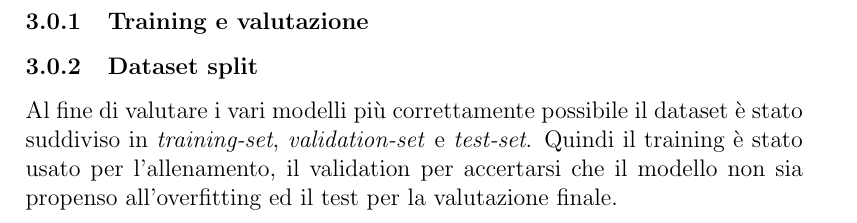
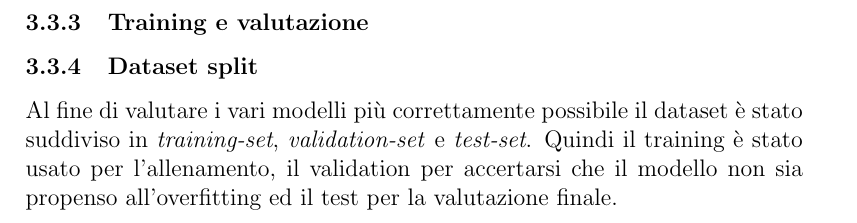
Before and after one commit to rpo19/MercariPriceSuggestionChallenge, a LaTeX paper (report/Project.tex, which reads report/03-MethodologicalApproach.tex): part of page 7 of 14 before the commit and part of page 12 of 14 after it, cut so that both start at the same text. Compiled offline with pdfLaTeX.

Commit message:
valutazione moved at the end

```diff
--- a/report/03-MethodologicalApproach.tex
+++ b/report/03-MethodologicalApproach.tex
@@ -22,17 +22,6 @@
 % You should also mention any unforeseen problems you encountered when implementing the
 % system and how and to what extent you overcame them. Common problems are:
 % difficulties involving existing software.
-
-% todo meglio metterla qui l'analisi del dataset? media, std,... usate dalla normale
-\subsubsection{Training e valutazione}
-
-\subsubsection{Dataset split}
-
-Al fine di valutare i vari modelli più correttamente possibile il dataset è
-stato suddiviso in \textit{training-set}, \textit{validation-set} e
-\textit{test-set}. Quindi il training è stato usato per l'allenamento, il
-validation per accertarsi che il modello non sia propenso all'overfitting ed il
-test per la valutazione finale.
 
 \subsection{Categoriche}
 \textbf{Dire qualcosa sulle categoriche}
@@ -234,6 +223,16 @@ seguito di BERT troviamo fino a due layer LSTM bidirezionali (uno per il nome),
 un GlobalMaxPooling1D e gli ultimi due layer Densi entrambi preceduti da un
 dropout.
 
+\subsubsection{Training e valutazione}
+
+\subsubsection{Dataset split}
+
+Al fine di valutare i vari modelli più correttamente possibile il dataset è
+stato suddiviso in \textit{training-set}, \textit{validation-set} e
+\textit{test-set}. Quindi il training è stato usato per l'allenamento, il
+validation per accertarsi che il modello non sia propenso all'overfitting ed il
+test per la valutazione finale.
+
 \subsubsection{Valutazione dell'errore}
 % loss e metriche
 
```
